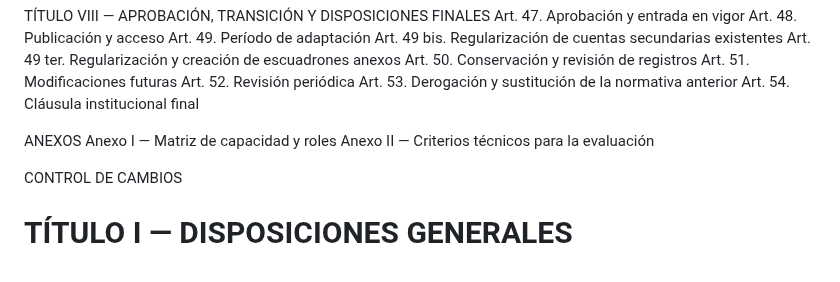
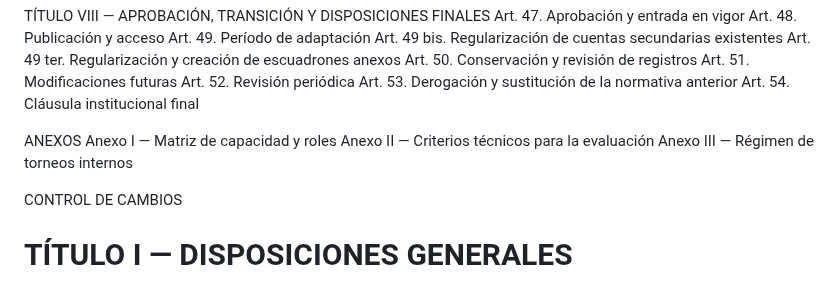
Before and after one commit to paraguayffaametalstorm-debug/ffaa-paraguay-classic, a Markdown page: docs/normativa/normativa-v3.0-borrador.md, the part around the change. Rendered like a GitHub page.

Commit message:
docs(normativa): agregar Anexo III al índice de la normativa v3.0

```diff
--- a/docs/normativa/normativa-v3.0-borrador.md
+++ b/docs/normativa/normativa-v3.0-borrador.md
@@ -114,6 +114,7 @@ TÍTULO VIII — APROBACIÓN, TRANSICIÓN Y DISPOSICIONES FINALES
 ANEXOS
   Anexo I — Matriz de capacidad y roles
   Anexo II — Criterios técnicos para la evaluación
+  Anexo III — Régimen de torneos internos
 
 CONTROL DE CAMBIOS
 
```
